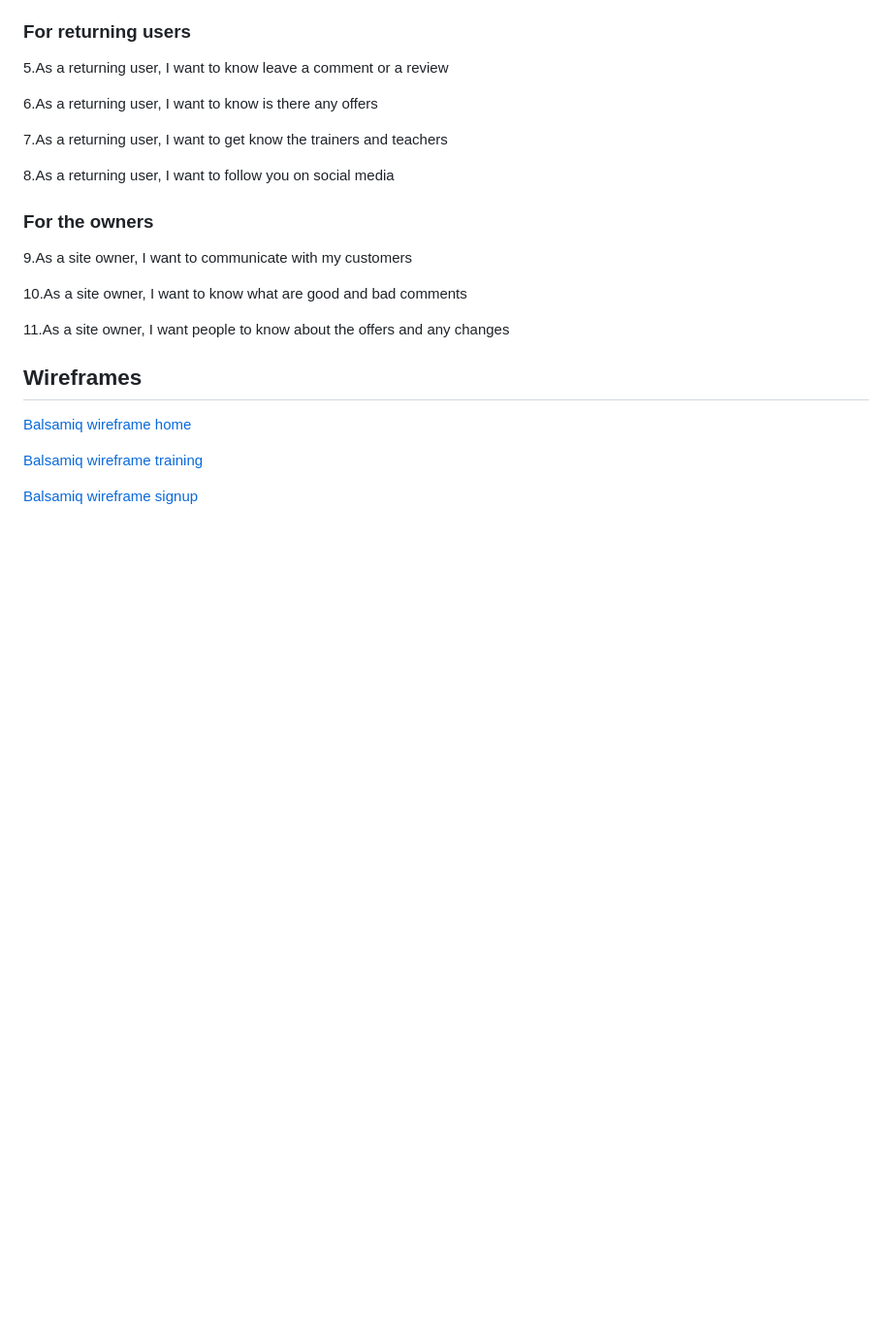
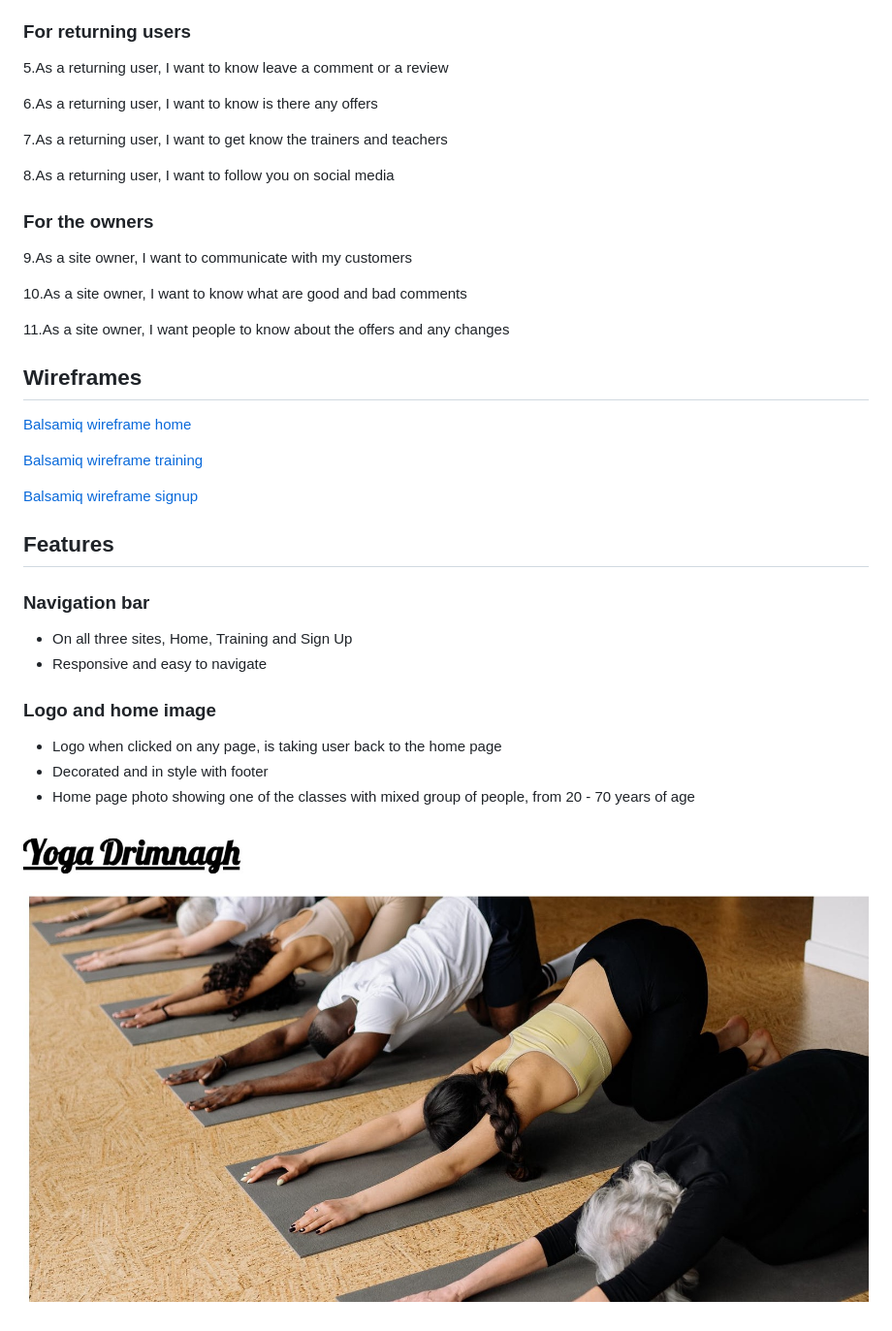
Before and after one commit to denii88/yoga-drimnagh, a Markdown page: README.md, the part around the change. Shown: that part at 97% size. Rendered like a GitHub page; pictures changed too: docs/homepage-image.jpg (added); blank space fills up the shorter version.

Commit message:
Add features section and photo of homepage with logo

```diff
--- a/README.md
+++ b/README.md
@@ -53,3 +53,16 @@
 [Balsamiq wireframe training](docs/balsamiq-wireframe-two.jpg)
 
 [Balsamiq wireframe signup](docs/balsamiq-wireframe-three.jpg)
+
+## Features
+
+### Navigation bar
+- On all three sites, Home, Training and Sign Up
+- Responsive and easy to navigate
+
+### Logo and home image
+- Logo when clicked on any page, is taking user back to the home page
+- Decorated and in style with footer
+- Home page photo showing one of the classes with mixed group of people, from 20 - 70 years of age
+
+![Screenshot of logo with home photo](docs/homepage-image.jpg)
```
